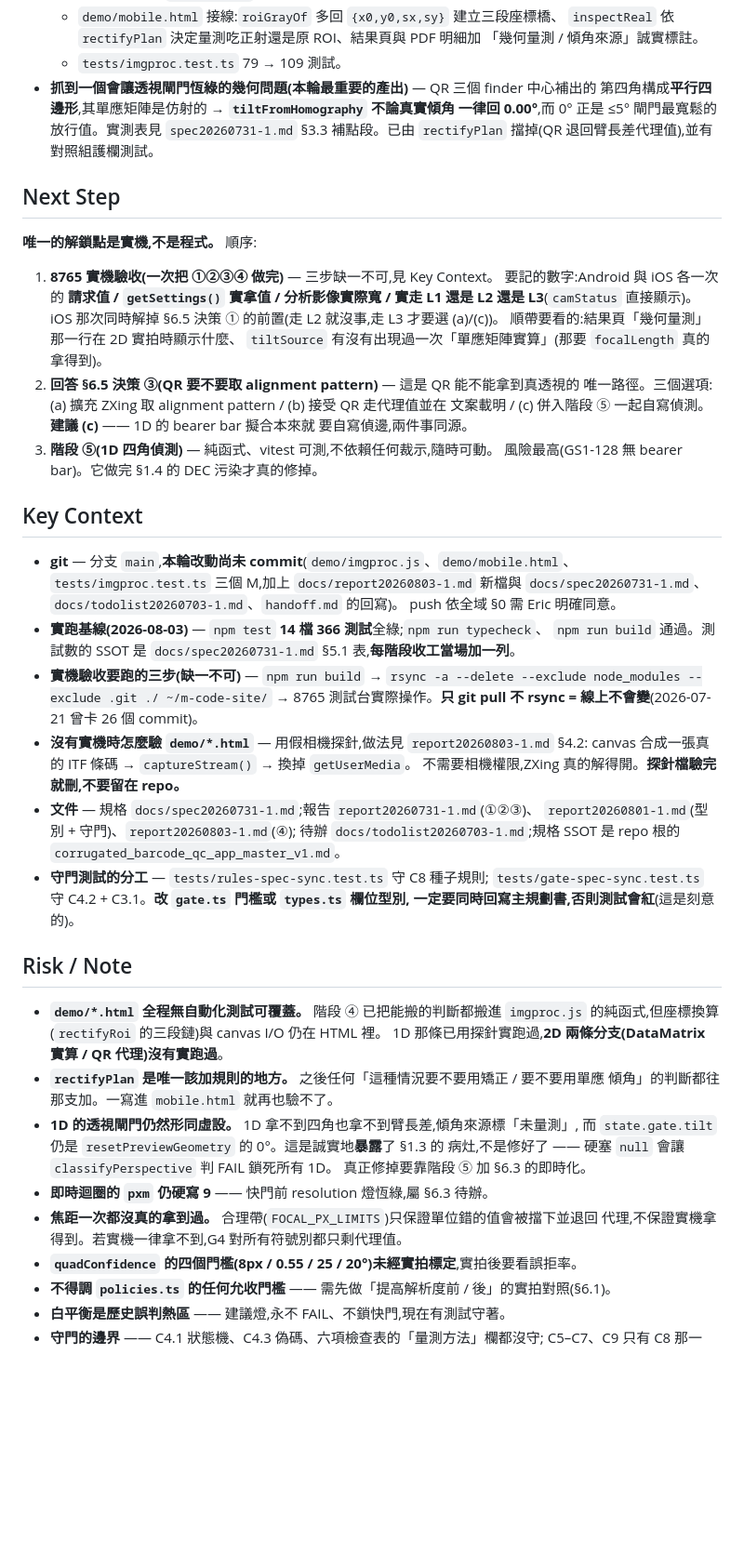
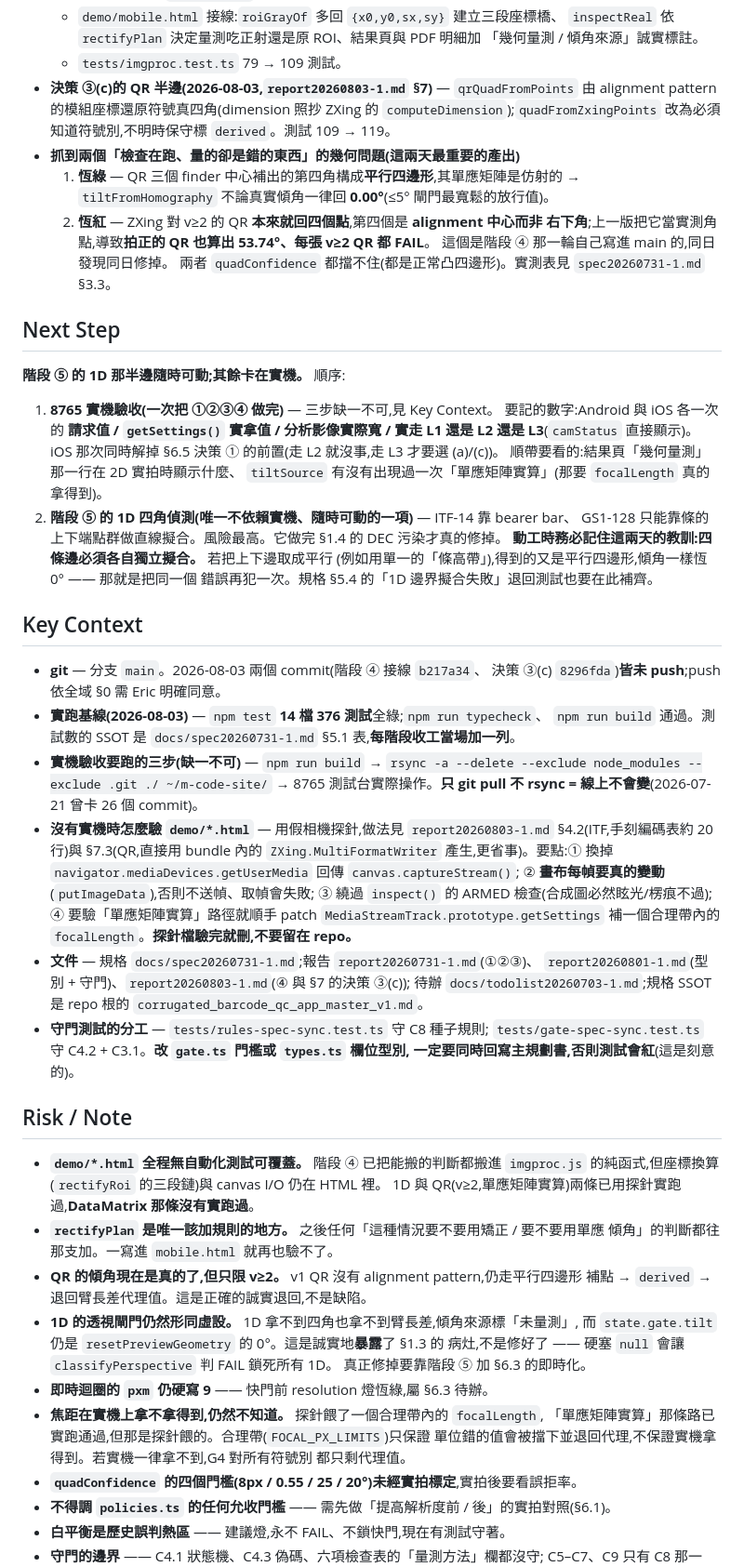
Before and after one commit to eric4577599/M-Code, a Markdown page: handoff.md, the part around one of its changes. Shown at 93% size. Rendered like a GitHub page; blank space fills up the shorter version.

Commit message:
docs: handoff 更新至決策 ③(c) 完成後的狀態
上一個 commit 漏掉 handoff 的回寫(產生檔案的腳本中途失敗,commit 仍照跑)。

Co-Authored-By: Claude Opus 5 (1M context) <noreply@anthropic.com>
Claude-Session: https://claude.ai/code/session_014rLYHqCEBnf1Sr6fmaYQGE

```diff
--- a/handoff.md
+++ b/handoff.md
@@ -22,14 +23,21 @@
     `inspectReal` 依 `rectifyPlan` 決定量測吃正射還是原 ROI、結果頁與 PDF 明細加
     「幾何量測 / 傾角來源」誠實標註。
   - `tests/imgproc.test.ts` 79 → 109 測試。
-- **抓到一個會讓透視閘門恆綠的幾何問題(本輪最重要的產出)** — QR 三個 finder 中心補出的
-  第四角構成**平行四邊形**,其單應矩陣是仿射的 → **`tiltFromHomography` 不論真實傾角
-  一律回 0.00°**,而 0° 正是 ≤5° 閘門最寬鬆的放行值。實測表見 `spec20260731-1.md` §3.3
-  補點段。已由 `rectifyPlan` 擋掉(QR 退回臂長差代理值),並有對照組護欄測試。
+- **決策 ③(c)的 QR 半邊(2026-08-03,`report20260803-1.md` §7)** — `qrQuadFromPoints`
+  由 alignment pattern 的模組座標還原符號真四角(dimension 照抄 ZXing 的
+  `computeDimension`);`quadFromZxingPoints` 改為必須知道符號別,不明時保守標
+  `derived`。測試 109 → 119。
+- **抓到兩個「檢查在跑、量的卻是錯的東西」的幾何問題(這兩天最重要的產出)**
+  1. **恆綠** — QR 三個 finder 中心補出的第四角構成**平行四邊形**,其單應矩陣是仿射的
+     → `tiltFromHomography` 不論真實傾角一律回 **0.00°**(≤5° 閘門最寬鬆的放行值)。
+  2. **恆紅** — ZXing 對 v≥2 的 QR **本來就回四個點**,第四個是 **alignment 中心而非
+     右下角**;上一版把它當實測角點,導致**拍正的 QR 也算出 53.74°、每張 v≥2 QR 都 FAIL**。
+     這個是階段 ④ 那一輪自己寫進 main 的,同日發現同日修掉。
+  兩者 `quadConfidence` 都擋不住(都是正常凸四邊形)。實測表見 `spec20260731-1.md` §3.3。
 
 ## Next Step
 
-**唯一的解鎖點是實機,不是程式。** 順序:
+**階段 ⑤ 的 1D 那半邊隨時可動;其餘卡在實機。** 順序:
 
 1. **8765 實機驗收(一次把 ①②③④ 做完)** — 三步缺一不可,見 Key Context。
    要記的數字:Android 與 iOS 各一次的 **請求值 / `getSettings()` 實拿值 /
@@ -37,29 +45,31 @@
    iOS 那次同時解掉 §6.5 決策 ① 的前置(走 L2 就沒事,走 L3 才要選 (a)/(c))。
    順帶要看的:結果頁「幾何量測」那一行在 2D 實拍時顯示什麼、
    `tiltSource` 有沒有出現過一次「單應矩陣實算」(那要 `focalLength` 真的拿得到)。
-2. **回答 §6.5 決策 ③(QR 要不要取 alignment pattern)** — 這是 QR 能不能拿到真透視的
-   唯一路徑。三個選項:(a) 擴充 ZXing 取 alignment pattern / (b) 接受 QR 走代理值並在
-   文案載明 / (c) 併入階段 ⑤ 一起自寫偵測。**建議 (c)** —— 1D 的 bearer bar 擬合本來就
-   要自寫偵邊,兩件事同源。
-3. **階段 ⑤(1D 四角偵測)** — 純函式、vitest 可測,不依賴任何裁示,隨時可動。
-   風險最高(GS1-128 無 bearer bar)。它做完 §1.4 的 DEC 污染才真的修掉。
+2. **階段 ⑤ 的 1D 四角偵測(唯一不依賴實機、隨時可動的一項)** — ITF-14 靠 bearer bar、
+   GS1-128 只能靠條的上下端點群做直線擬合。風險最高。它做完 §1.4 的 DEC 污染才真的修掉。
+   **動工時務必記住這兩天的教訓:四條邊必須各自獨立擬合。** 若把上下邊取成平行
+   (例如用單一的「條高帶」),得到的又是平行四邊形,傾角一樣恆 0° —— 那就是把同一個
+   錯誤再犯一次。規格 §5.4 的「1D 邊界擬合失敗」退回測試也要在此補齊。
 
 ## Key Context
 
-- **git** — 分支 `main`,**本輪改動尚未 commit**(`demo/imgproc.js`、`demo/mobile.html`、
-  `tests/imgproc.test.ts` 三個 M,加上 `docs/report20260803-1.md` 新檔與
-  `docs/spec20260731-1.md`、`docs/todolist20260703-1.md`、`handoff.md` 的回寫)。
-  push 依全域 §0 需 Eric 明確同意。
-- **實跑基線(2026-08-03)** — `npm test` **14 檔 366 測試**全綠;`npm run typecheck`、
+- **git** — 分支 `main`。2026-08-03 兩個 commit(階段 ④ 接線 `b217a34`、
+  決策 ③(c) `8296fda`)**皆未 push**;push 依全域 §0 需 Eric 明確同意。
+- **實跑基線(2026-08-03)** — `npm test` **14 檔 376 測試**全綠;`npm run typecheck`、
   `npm run build` 通過。測試數的 SSOT 是 `docs/spec20260731-1.md` §5.1 表,**每階段收工當場加一列**。
 - **實機驗收要跑的三步(缺一不可)** —
   `npm run build` → `rsync -a --delete --exclude node_modules --exclude .git ./ ~/m-code-site/`
   → 8765 測試台實際操作。**只 git pull 不 rsync = 線上不會變**(2026-07-21 曾卡 26 個 commit)。
-- **沒有實機時怎麼驗 `demo/*.html`** — 用假相機探針,做法見 `report20260803-1.md` §4.2:
-  canvas 合成一張真的 ITF 條碼 → `captureStream()` → 換掉 `getUserMedia`。
-  不需要相機權限,ZXing 真的解得開。**探針檔驗完就刪,不要留在 repo。**
+- **沒有實機時怎麼驗 `demo/*.html`** — 用假相機探針,做法見 `report20260803-1.md`
+  §4.2(ITF,手刻編碼表約 20 行)與 §7.3(QR,直接用 bundle 內的
+  `ZXing.MultiFormatWriter` 產生,更省事)。要點:① 換掉
+  `navigator.mediaDevices.getUserMedia` 回傳 `canvas.captureStream()`;
+  ② **畫布每幀要真的變動**(`putImageData`),否則不送幀、取幀會失敗;
+  ③ 繞過 `inspect()` 的 ARMED 檢查(合成圖必然眩光/楞痕不過);
+  ④ 要驗「單應矩陣實算」路徑就順手 patch `MediaStreamTrack.prototype.getSettings`
+  補一個合理帶內的 `focalLength`。**探針檔驗完就刪,不要留在 repo。**
 - **文件** — 規格 `docs/spec20260731-1.md`;報告 `report20260731-1.md`(①②③)、
-  `report20260801-1.md`(型別 + 守門)、`report20260803-1.md`(④);
+  `report20260801-1.md`(型別 + 守門)、`report20260803-1.md`(④ 與 §7 的決策 ③(c));
   待辦 `docs/todolist20260703-1.md`;規格 SSOT 是 repo 根的
   `corrugated_barcode_qc_app_master_v1.md`。
 - **守門測試的分工** — `tests/rules-spec-sync.test.ts` 守 C8 種子規則;
@@ -70,16 +80,20 @@
 
 - **`demo/*.html` 全程無自動化測試可覆蓋。** 階段 ④ 已把能搬的判斷都搬進 `imgproc.js`
   的純函式,但座標換算(`rectifyRoi` 的三段鏈)與 canvas I/O 仍在 HTML 裡。
-  1D 那條已用探針實跑過,**2D 兩條分支(DataMatrix 實算 / QR 代理)沒有實跑過**。
+  1D 與 QR(v≥2,單應矩陣實算)兩條已用探針實跑過,**DataMatrix 那條沒有實跑過**。
 - **`rectifyPlan` 是唯一該加規則的地方。** 之後任何「這種情況要不要用矯正 / 要不要用單應
   傾角」的判斷都往那支加。一寫進 `mobile.html` 就再也驗不了。
+- **QR 的傾角現在是真的了,但只限 v≥2。** v1 QR 沒有 alignment pattern,仍走平行四邊形
+  補點 → `derived` → 退回臂長差代理值。這是正確的誠實退回,不是缺陷。
 - **1D 的透視閘門仍然形同虛設。** 1D 拿不到四角也拿不到臂長差,傾角來源標「未量測」,
   而 `state.gate.tilt` 仍是 `resetPreviewGeometry` 的 0°。這是誠實地**暴露**了 §1.3 的
   病灶,不是修好了 —— 硬塞 `null` 會讓 `classifyPerspective` 判 FAIL 鎖死所有 1D。
   真正修掉要靠階段 ⑤ 加 §6.3 的即時化。
 - **即時迴圈的 `pxm` 仍硬寫 9** —— 快門前 resolution 燈恆綠,屬 §6.3 待辦。
-- **焦距一次都沒真的拿到過。** 合理帶(`FOCAL_PX_LIMITS`)只保證單位錯的值會被擋下並退回
-  代理,不保證實機拿得到。若實機一律拿不到,G4 對所有符號別都只剩代理值。
+- **焦距在實機上拿不拿得到,仍然不知道。** 探針餵了一個合理帶內的 `focalLength`,
+  「單應矩陣實算」那條路已實跑通過,但那是探針餵的。合理帶(`FOCAL_PX_LIMITS`)只保證
+  單位錯的值會被擋下並退回代理,不保證實機拿得到。若實機一律拿不到,G4 對所有符號別
+  都只剩代理值。
 - **`quadConfidence` 的四個門檻(8px / 0.55 / 25 / 20°)未經實拍標定**,實拍後要看誤拒率。
 - **不得調 `policies.ts` 的任何允收門檻** —— 需先做「提高解析度前 / 後」的實拍對照(§6.1)。
 - **白平衡是歷史誤判熱區** —— 建議燈,永不 FAIL、不鎖快門,現在有測試守著。
```
Also changed, not shown: other parts of handoff.md (+4 -3 lines).
